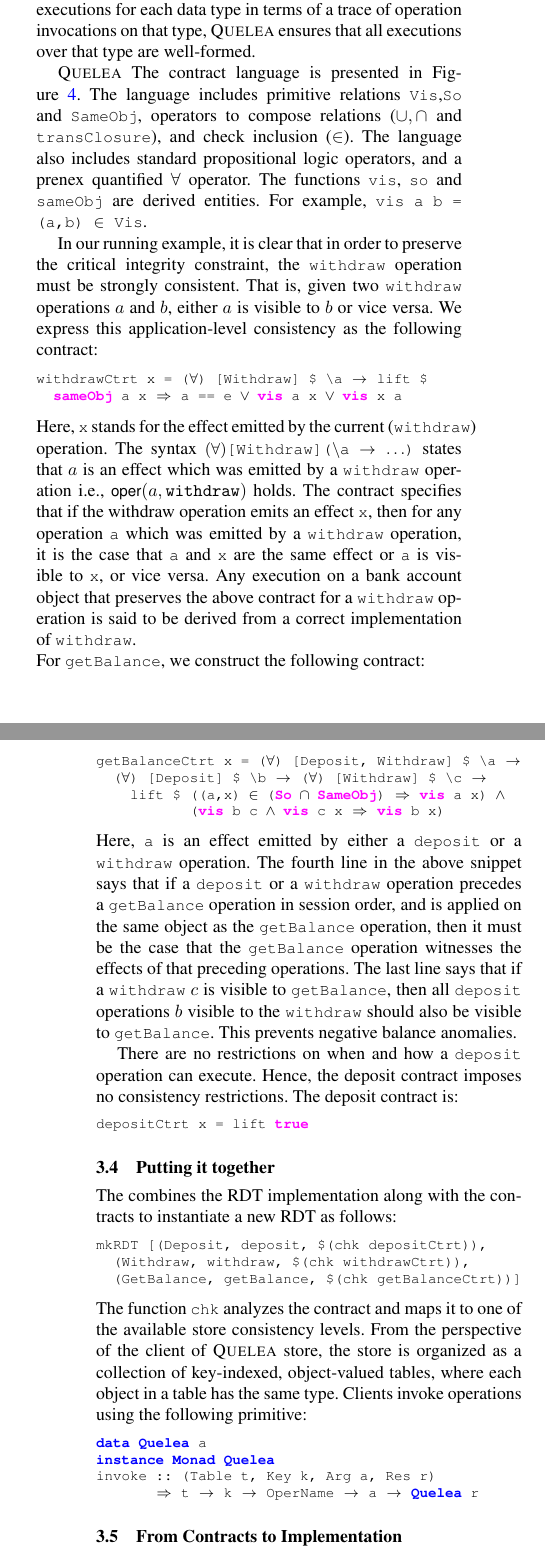
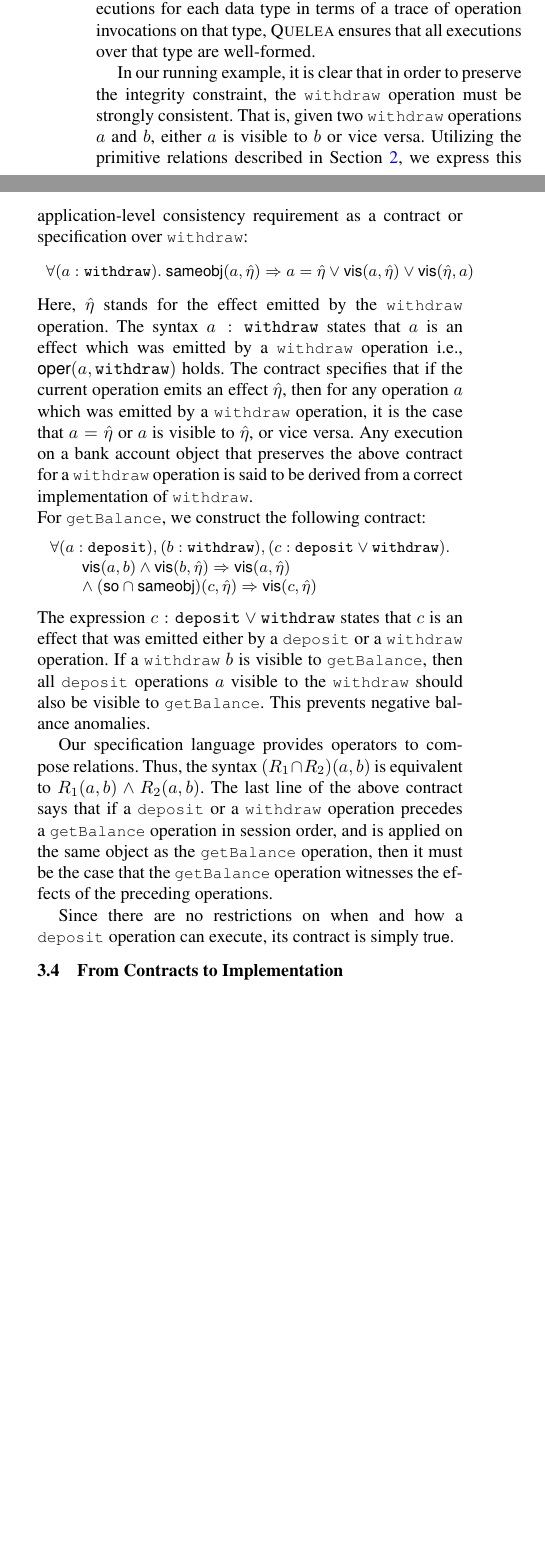
Before and after one commit to kayceesrk/QueleaPaper, a LaTeX paper (pldi15.tex, which reads motivation.tex): two parts of the columns of pages 4 and 5 of 9 before the commit and two parts of the columns of page 4 of 8 after it, joined at a grey line, cut so that both start at the same text, the shorter picture padded with empty space. Compiled offline with pdfLaTeX; a missing font is replaced by an installed copy or a similar font.

Commit message:
Reverted motivation to previous revision

```diff
--- a/motivation.tex
+++ b/motivation.tex
@@ -167,3 +147,9 @@ specifying the set of legal executions for each data type in terms of a trace
 of operation invocations on that type, \name\ ensures that all executions over
 that type are well-formed.
 
+In our running example, it is clear that in order to preserve the integrity
+constraint, the \cf{withdraw} operation must be strongly consistent.  That is,
+given two \cf{withdraw} operations $a$ and $b$, either $a$ is visible to $b$ or
+vice versa. Utilizing the primitive relations described in
+Section~\ref{sec:sysmod}, we express this application-level consistency
+requirement as a contract or specification over \cf{withdraw}:
@@ -187,84 +157,47 @@ lift           :: Prop -> Fol
-\label{code:ctrt_lang}
-\end{figure}
+\vspace{-1em}
+\begin{smathpar}
+\begin{array}{l}
+\forall (a : \rcf{withdraw}).~\sameobj{a}{\cureff} \Rightarrow a = \cureff \vee \vis{a}{\cureff} \vee \vis{\cureff}{a}
+\end{array}
+\end{smathpar}
 
-\name The contract language is presented in Figure~\ref{code:ctrt_lang}. The
-language includes primitive relations \cf{Vis},\cf{So} and \cf{SameObj},
-operators to compose relations ($\cup,\cap$ and \cf{transClosure}), and check
-inclusion ($\in$). The language also includes standard propositional logic
-operators, and a prenex quantified $\forall$ operator. The functions \cf{vis},
-\cf{so} and \cf{sameObj} are derived entities. For example, \cf{vis a b = (a,b)
-$\in$ Vis}.
-
-In our running example, it is clear that in order to preserve the critical
-integrity constraint, the \cf{withdraw} operation must be strongly
-consistent. That is, given two \cf{withdraw} operations $a$ and $b$, either
-$a$ is visible to $b$ or vice versa. We express this application-level
-consistency as the following contract:
-
-\begin{codehaskell}
-withdrawCtrt x = (forall) [Withdraw] $ \a -> lift $
-	sameObj a x => a == e vee vis a x vee vis x a
-\end{codehaskell}
-
-\noindent Here, \cf{x} stands for the effect emitted by the current
-(\cf{withdraw}) operation. The syntax \cf{\small $(\forall)
-$[Withdraw]($\backslash$a $\rightarrow \ldots$)} states that $a$ is an effect
-which was emitted by a \cf{withdraw} operation i.e., $\small
-\oper{a}{\rcf{withdraw}}$ holds. The contract specifies that if the withdraw
-operation emits an effect \cf{x}, then for any operation \cf{a} which was
-emitted by a \cf{withdraw} operation, it is the case that \cf{a} and \cf{x} are
-the same effect or \cf{a} is visible to \cf{x}, or vice versa. Any execution on
-a bank account object that preserves the above contract for a \cf{withdraw}
-operation is said to be derived from a correct implementation of \cf{withdraw}.
+\noindent Here, $\cureff$ stands for the effect emitted by the \cf{withdraw} operation.
+The syntax $a:\rcf{withdraw}$ states that $a$ is an effect which was emitted
+by a \cf{withdraw} operation i.e., $\oper{a}{\rcf{withdraw}}$ holds.  The
+contract specifies that if the current operation emits an effect $\cureff$,
+then for any operation $a$ which was emitted by a \cf{withdraw} operation, it
+is the case that $a = \cureff$ or $a$ is visible to $\cureff$, or vice versa.
+Any execution on a bank account object that preserves the above contract for a
+\cf{withdraw} operation is said to be derived from a correct implementation of
+\cf{withdraw}.
 
 \noindent For \cf{getBalance}, we construct the following contract:
-\begin{codehaskell}
-getBalanceCtrt x = (forall) [Deposit, Withdraw] $ \a ->
-	(forall) [Deposit] $ \b -> (forall) [Withdraw] $ \c ->
-		lift $ ((a,x) (- (So cap SameObj) => vis a x) wedge
-  				 (vis b c wedge vis c x => vis b x)
-\end{codehaskell}
-\noindent Here, \cf{a} is an effect emitted by either a \cf{deposit} or a
-\cf{withdraw} operation. The fourth line in the above snippet says that if a
-\cf{deposit} or a \cf{withdraw} operation precedes a \cf{getBalance} operation
-in session order, and is applied on the same object as the \cf{getBalance}
-operation, then it must be the case that the \cf{getBalance} operation
-witnesses the effects of that preceding operations. The last line says that if
-a \cf{withdraw} $c$ is visible to \cf{getBalance}, then all \cf{deposit}
-operations $b$ visible to the \cf{withdraw} should also be visible to
+
+\vspace{-1em}
+\begin{smathpar}
+\begin{array}{l}
+\forall (a:\rcf{deposit}), (b:\rcf{withdraw}), (c: \rcf{deposit} \vee \rcf{withdraw}). \\
+\qquad \vis{a}{b} \wedge \vis{b}{\cureff} \Rightarrow \vis{a}{\cureff} \\
+\qquad \wedge~ (\soZ \cap \sameobjZ) (c,\cureff) \Rightarrow \vis{c}{\cureff}
+\end{array}
+\end{smathpar}
+
+\noindent The expression $c:\rcf{deposit} \vee \rcf{withdraw}$ states that $c$ is an
+effect that was emitted either by a \cf{deposit} or a \cf{withdraw} operation.
+If a \cf{withdraw} $b$ is visible to \cf{getBalance}, then all \cf{deposit}
+operations $a$ visible to the \cf{withdraw} should also be visible to
 \cf{getBalance}. This prevents negative balance anomalies.
 
-There are no restrictions on when and how a \cf{deposit} operation can execute.
-Hence, the deposit contract imposes no consistency restrictions. The deposit
-contract is:
+Our specification language provides operators to compose
+relations. Thus, the syntax $(R_1 \cap R_2)(a,b)$ is equivalent to $R_1(a,b)
+\wedge R_2(a,b)$. The last line of the above contract says that if a
+\cf{deposit} or a \cf{withdraw} operation precedes a \cf{getBalance} operation in
+session order, and is applied on the same object as the \cf{getBalance}
+operation, then it must be the case that the \cf{getBalance} operation
+witnesses the effects of the preceding operations.
 
-\begin{codehaskell}
-depositCtrt x = lift true
-\end{codehaskell}
-
-\subsection{Putting it together}
-
-The combines the RDT implementation along with the contracts to instantiate a
-new RDT as follows:
-
-\begin{codehaskell}
-mkRDT [(Deposit, deposit, $(chk depositCtrt)),
-  (Withdraw, withdraw, $(chk withdrawCtrt)),
-	(GetBalance, getBalance, $(chk getBalanceCtrt))]
-\end{codehaskell}
-
-\noindent The function \cf{chk} analyzes the contract and maps it to one of the
-available store consistency levels. From the perspective of the client of \name
-store, the store is organized as a collection of key-indexed, object-valued
-tables, where each object in a table has the same type. Clients invoke
-operations using the following primitive:
-
-\begin{codehaskell}
-data Quelea a
-instance Monad Quelea
-invoke :: (Table t, Key k, Arg a, Res r)
-			 => t -> k -> OperName -> a -> Quelea r
-\end{codehaskell}
+Since there are no restrictions on when and how a \cf{deposit} operation can
+execute, its contract is simply $\small \true$.
 
 \subsection{From Contracts to Implementation}
 
```
Also changed, not shown: motivation.tex (80 more changed lines).
